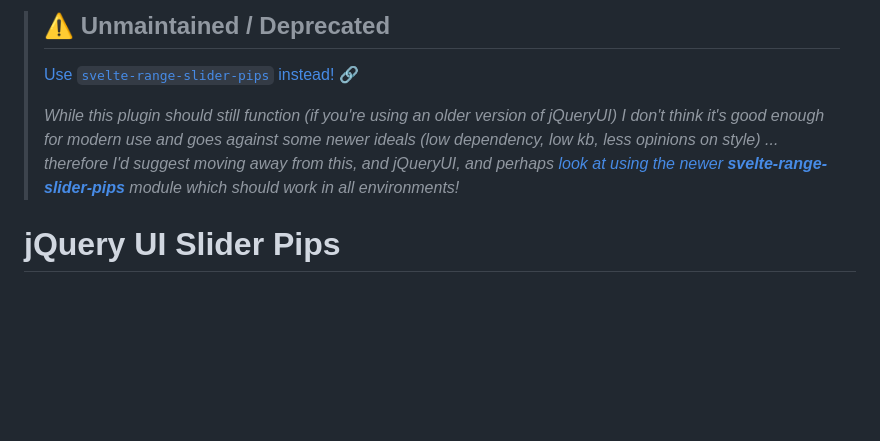
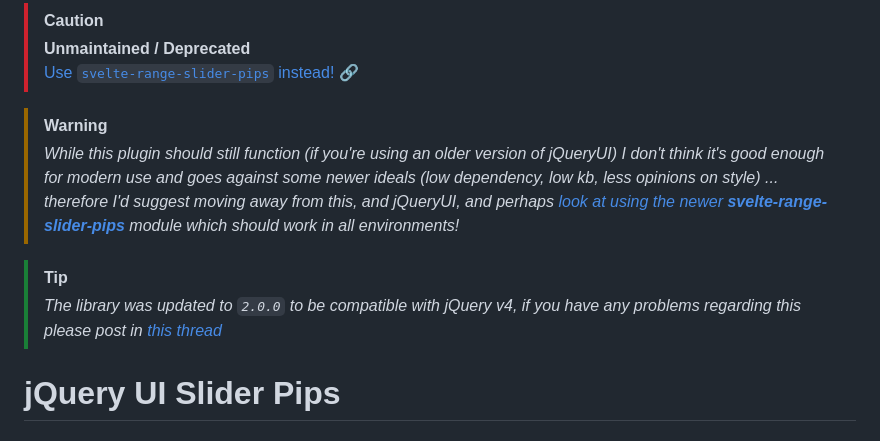
Before and after one commit to simeydotme/jQuery-ui-Slider-Pips, a Markdown page: README.md, the part around the change. Rendered like a GitHub page; blank space fills up the shorter version.

```diff
--- a/README.md
+++ b/README.md
@@ -1,7 +1,13 @@
-> ##  ⚠  **Unmaintained / Deprecated**
+> [!CAUTION]
+>
+> **Unmaintained / Deprecated**
 > [Use `svelte-range-slider-pips` instead! 🔗](https://github.com/simeydotme/svelte-range-slider-pips)
->
+
+> [!WARNING]
 > _While this plugin should still function (if you're using an older version of jQueryUI) I don't think it's good enough for modern use and goes against some newer ideals (low dependency, low kb, less opinions on style) ... therefore I'd suggest moving away from this, and jQueryUI, and perhaps [look at using the newer **svelte-range-slider-pips**](https://github.com/simeydotme/svelte-range-slider-pips) module which should work in all environments!_
+
+> [!TIP]
+> _The library was updated to `2.0.0` to be compatible with jQuery v4, if you have any problems regarding this please post in [this thread](https://github.com/simeydotme/jQuery-ui-Slider-Pips/pull/133#event-18563145996)_
 >
 
 # jQuery UI Slider Pips
```
